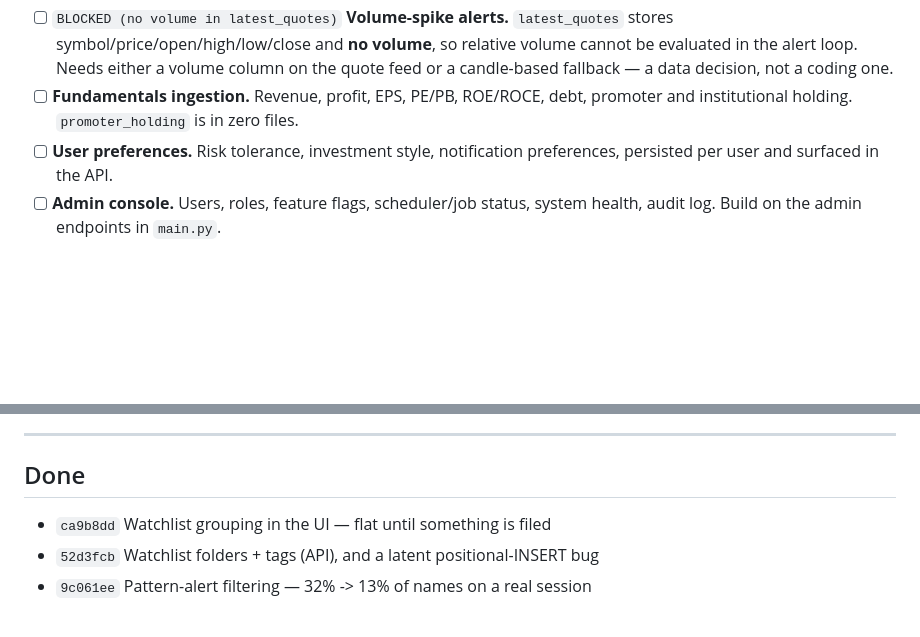
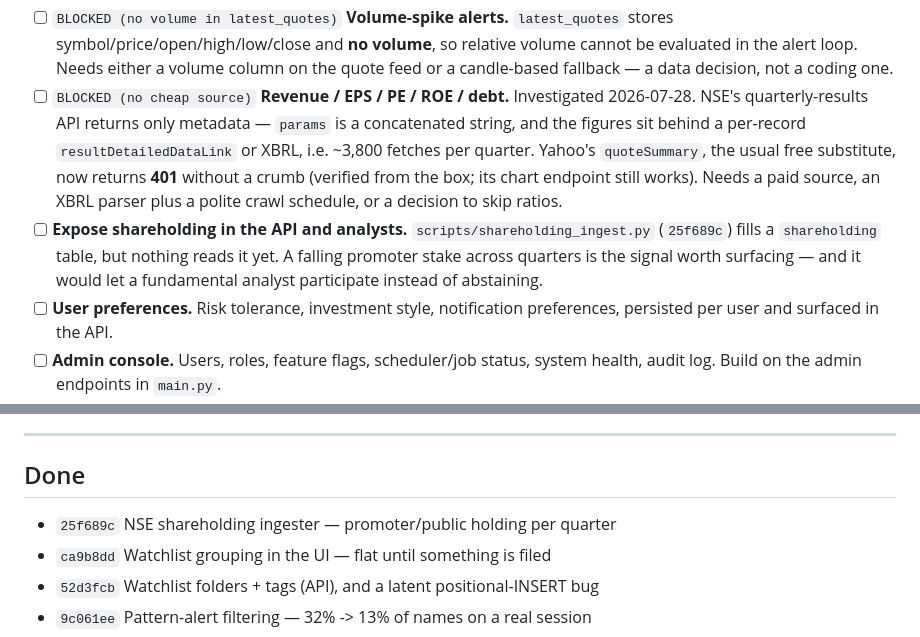
Before and after one commit to sudarshanbhat94/trading-agent, a Markdown page: BACKLOG.md, 2 parts joined by grey strips. GitHub-like rendering; blank space fills up the shorter version.

Commit message:
Document the shareholding ingester and block the remaining ratios
The doc half of 25f689c did not run: its BACKLOG edit asserted on text
that had since been reworded, and the commit in the same command went
ahead regardless. Recording it now.

- HANDOFF: shareholding is ingestible in one request; revenue/EPS/PE/ROE
  are not, with the evidence.
- BACKLOG: the ratios are marked BLOCKED rather than left looking
  buildable, and exposing the new table is queued.

Co-Authored-By: Claude Opus 5 <noreply@anthropic.com>

```diff
--- a/BACKLOG.md
+++ b/BACKLOG.md
@@ -58,8 +58,18 @@ doing. It is not a promise that the brief converges.
       volume**, so relative volume cannot be evaluated in the alert loop.
       Needs either a volume column on the quote feed or a candle-based
       fallback — a data decision, not a coding one.
-- [ ] **Fundamentals ingestion.** Revenue, profit, EPS, PE/PB, ROE/ROCE, debt,
-      promoter and institutional holding. `promoter_holding` is in zero files.
+- [ ] `BLOCKED (no cheap source)` **Revenue / EPS / PE / ROE / debt.**
+      Investigated 2026-07-28. NSE's quarterly-results API returns only
+      metadata — `params` is a concatenated string, and the figures sit behind
+      a per-record `resultDetailedDataLink` or XBRL, i.e. ~3,800 fetches per
+      quarter. Yahoo's `quoteSummary`, the usual free substitute, now returns
+      **401** without a crumb (verified from the box; its chart endpoint still
+      works). Needs a paid source, an XBRL parser plus a polite crawl
+      schedule, or a decision to skip ratios.
+- [ ] **Expose shareholding in the API and analysts.** `scripts/shareholding_ingest.py`
+      (`25f689c`) fills a `shareholding` table, but nothing reads it yet. A
+      falling promoter stake across quarters is the signal worth surfacing —
+      and it would let a fundamental analyst participate instead of abstaining.
 - [ ] **User preferences.** Risk tolerance, investment style, notification
       preferences, persisted per user and surfaced in the API.
 - [ ] **Admin console.** Users, roles, feature flags, scheduler/job status,
@@ -130,6 +140,7 @@ doing. It is not a promise that the brief converges.
 
 ## Done
 
+- `25f689c` NSE shareholding ingester — promoter/public holding per quarter
 - `ca9b8dd` Watchlist grouping in the UI — flat until something is filed
 - `52d3fcb` Watchlist folders + tags (API), and a latent positional-INSERT bug
 - `9c061ee` Pattern-alert filtering — 32% -> 13% of names on a real session
```
Also changed, not shown: HANDOFF.md (+1 -0 lines).
